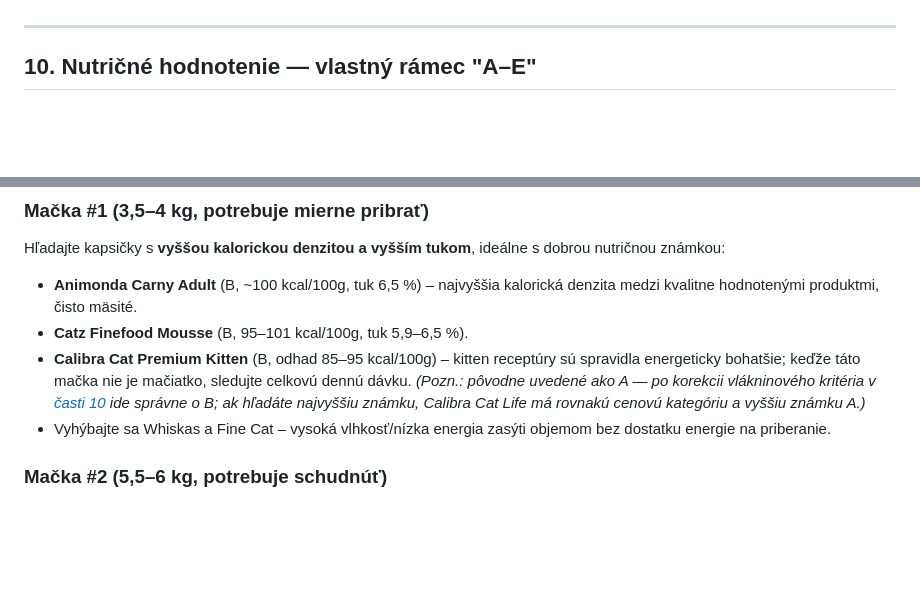
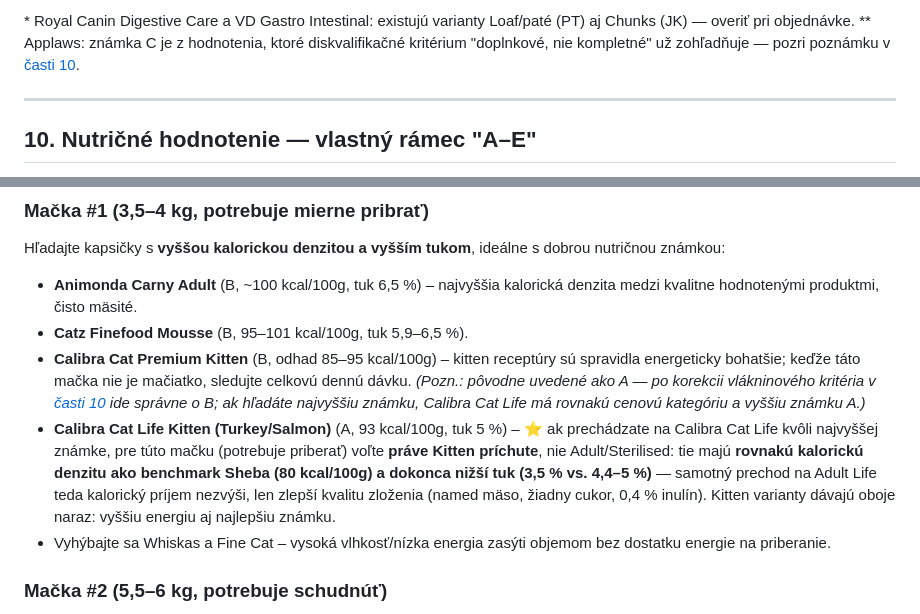
Before and after one commit to bernysk/catfood, a Markdown page: README.md, 2 parts joined by grey strips. Rendered like a GitHub page; blank space fills up the shorter version.

```diff
--- a/README.md
+++ b/README.md
@@ -507,3 +508,4 @@ Tri značky sme si overili priamo, keďže mohli byť relevantné pre citlivé t
+\* Royal Canin Digestive Care a VD Gastro Intestinal: existujú varianty Loaf/paté (PT) aj Chunks (JK) — overiť pri objednávke. \*\* Applaws: známka C je z hodnotenia, ktoré diskvalifikačné kritérium "doplnkové, nie kompletné" už zohľadňuje — pozri poznámku v [časti 10](#10).
 
 ---
 
@@ -607,6 +609,7 @@ Hľadajte kapsičky s **vyššou kalorickou denzitou a vyšším tukom**, ideál
 - **Animonda Carny Adult** (B, ~100 kcal/100g, tuk 6,5 %) – najvyššia kalorická denzita medzi kvalitne hodnotenými produktmi, čisto mäsité.
 - **Catz Finefood Mousse** (B, 95–101 kcal/100g, tuk 5,9–6,5 %).
 - **Calibra Cat Premium Kitten** (B, odhad 85–95 kcal/100g) – kitten receptúry sú spravidla energeticky bohatšie; keďže táto mačka nie je mačiatko, sledujte celkovú dennú dávku. *(Pozn.: pôvodne uvedené ako A — po korekcii vlákninového kritéria v [časti 10](#10) ide správne o B; ak hľadáte najvyššiu známku, Calibra Cat Life má rovnakú cenovú kategóriu a vyššiu známku A.)*
+- **Calibra Cat Life Kitten (Turkey/Salmon)** (A, 93 kcal/100g, tuk 5 %) – ⭐ ak prechádzate na Calibra Cat Life kvôli najvyššej známke, pre túto mačku (potrebuje priberať) voľte **práve Kitten príchute**, nie Adult/Sterilised: tie majú **rovnakú kalorickú denzitu ako benchmark Sheba (80 kcal/100g) a dokonca nižší tuk (3,5 % vs. 4,4–5 %)** — samotný prechod na Adult Life teda kalorický príjem nezvýši, len zlepší kvalitu zloženia (named mäso, žiadny cukor, 0,4 % inulín). Kitten varianty dávajú oboje naraz: vyššiu energiu aj najlepšiu známku.
 - Vyhýbajte sa Whiskas a Fine Cat – vysoká vlhkosť/nízka energia zasýti objemom bez dostatku energie na priberanie.
 
 ### Mačka #2 (5,5–6 kg, potrebuje schudnúť)
```
Also changed, not shown: other parts of README.md (+51 -50 lines).
